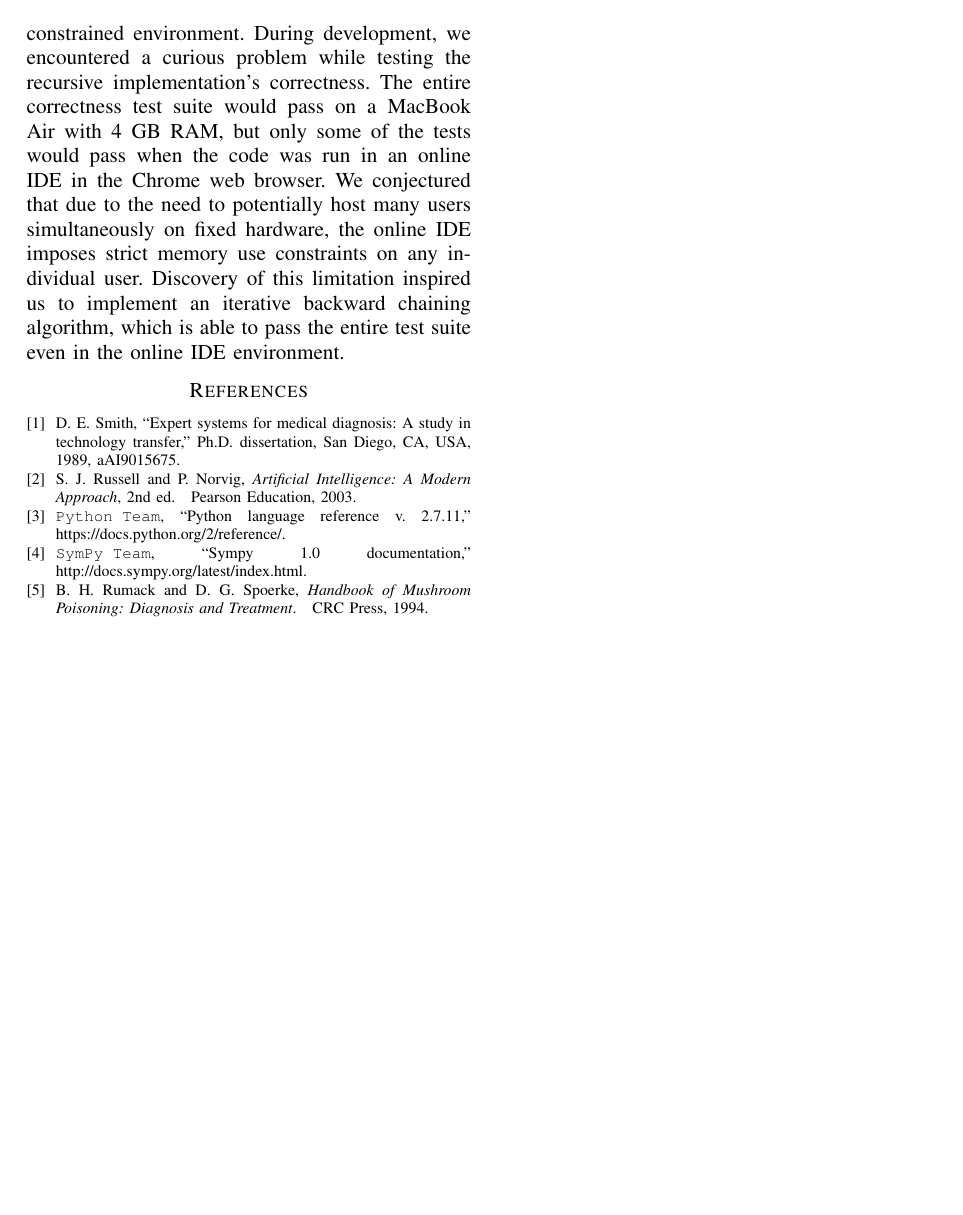
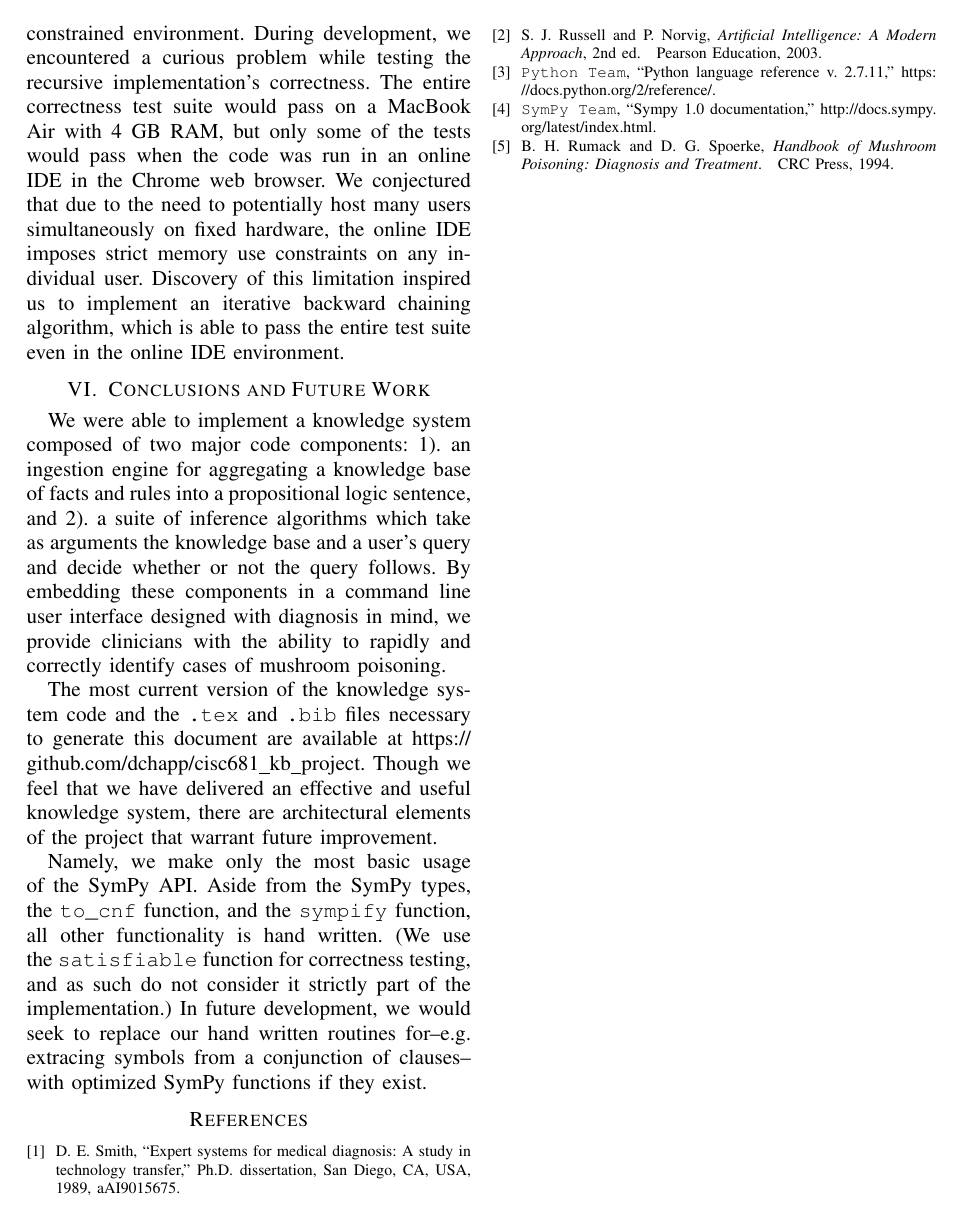
Before and after one commit to dchapp/CISC681_kb_project, a LaTeX paper (report/report.tex): page 3 of 3. Compiled offline with pdfLaTeX.

Commit message:
Added conclusion section summarizing contributions. Also mentions 'future work' that we would do, were we an actual software engineering team, to improve the knowledge system.

```diff
--- a/report/report.tex
+++ b/report/report.tex
@@ -2,6 +2,7 @@
 
 \usepackage{amsmath, amsfonts}
 \usepackage{graphicx}
+\usepackage{url}
 
 % Force 1 inch margins
 %\usepackage[margin=1in]{geometry}
@@ -87,7 +88,17 @@ We conjectured that due to the need to potentially host many users simultaneousl
 Discovery of this limitation inspired us to implement an iterative backward chaining algorithm, which is able to pass the entire test suite even in the online IDE environment.
 
 
+\section{Conclusions and Future Work}
+We were able to implement a knowledge system composed of two major code components: 1). an ingestion engine for aggregating a knowledge base of facts and rules into a propositional logic sentence, and 2). a suite of inference algorithms which take as arguments the knowledge base and a user's query and decide whether or not the query follows.
+By embedding these components in a command line user interface designed with diagnosis in mind, we provide clinicians with the ability to rapidly and correctly identify cases of mushroom poisoning.
 
+The most current version of the knowledge system code and the \texttt{.tex} and \texttt{.bib} files necessary to generate this document are available at \url{https://github.com/dchapp/cisc681_kb_project}.
+Though we feel that we have delivered an effective and useful knowledge system, there are architectural elements of the project that warrant future improvement.
+
+Namely, we make only the most basic usage of the SymPy API.
+Aside from the SymPy types, the \texttt{to\_cnf} function, and the \texttt{sympify} function, all other functionality is hand written.
+(We use the \texttt{satisfiable} function for correctness testing, and as such do not consider it strictly part of the implementation.)
+In future development, we would seek to replace our hand written routines for--e.g. extracing symbols from a conjunction of clauses--with optimized SymPy functions if they exist.
 
 
 
```
Also changed, not shown: report/report.pdf.
